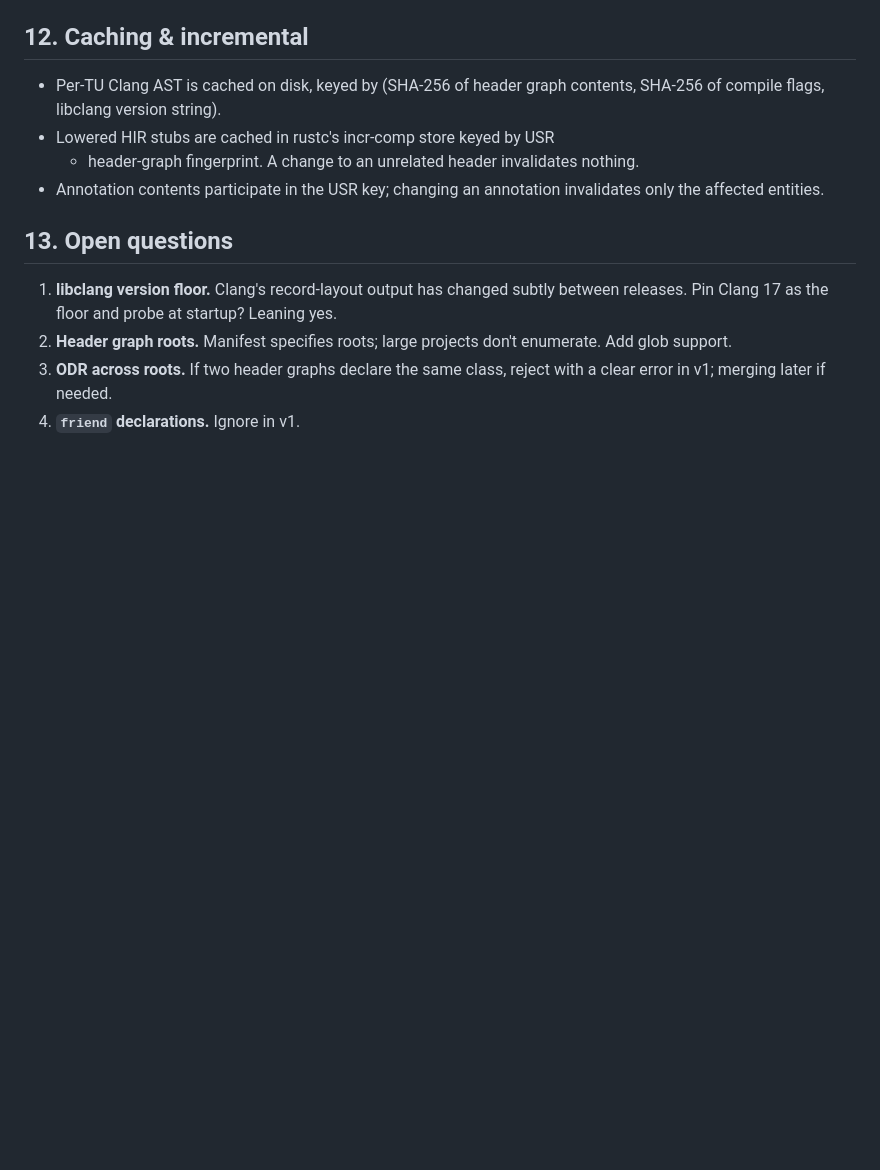
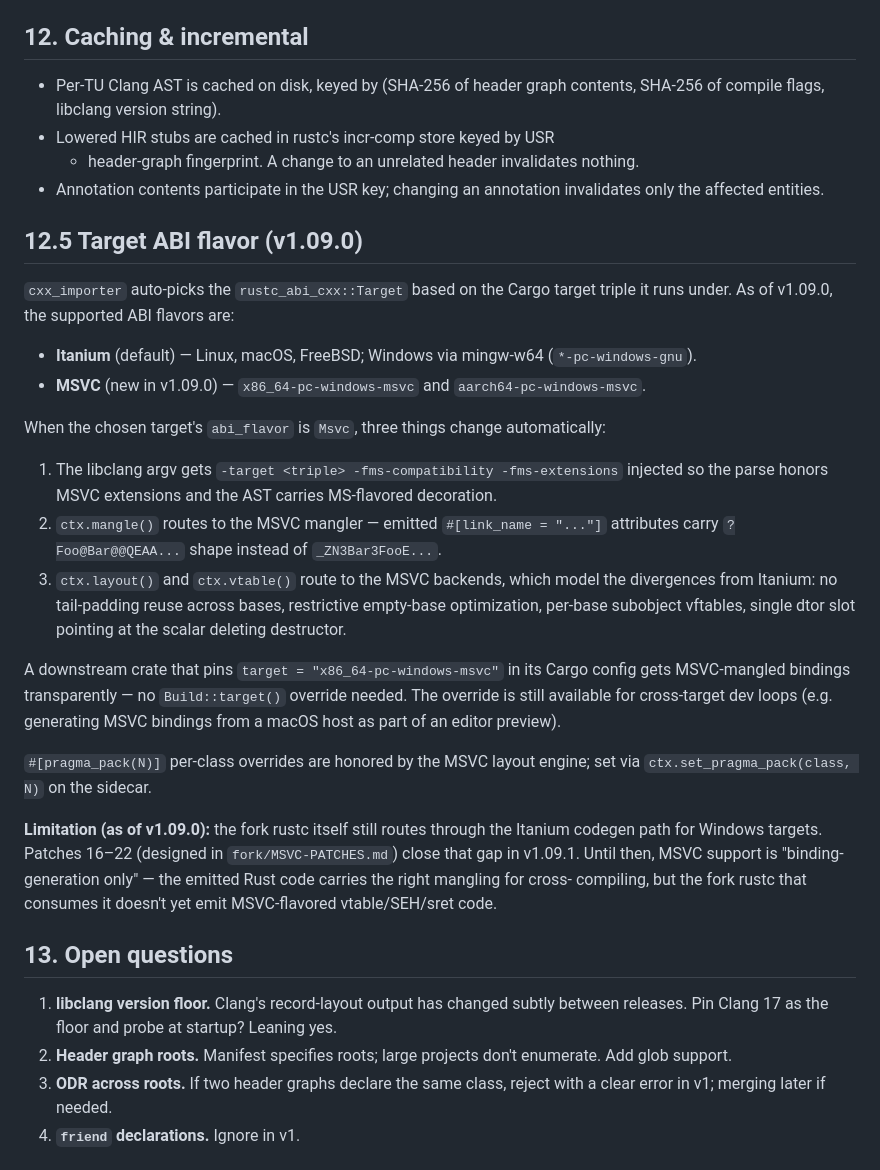
Before and after one commit to mitzev/rustcc, a Markdown page: docs/cxx_importer.md, the part around the change. GitHub-like rendering; blank space fills up the shorter version.

Commit message:
docs(cxx_importer): document MSVC ABI flavor (v1.09.0)
Adds a new §12.5 "Target ABI flavor (v1.09.0)" section to
docs/cxx_importer.md covering:

- The Itanium-vs-MSVC dispatcher routing (auto-picks on
  cargo target triple).
- What changes when AbiFlavor::Msvc is selected: libclang
  argv injection, mangler routing, layout/vtable routing.
- `#[pragma_pack(N)]` sidecar support via
  `ctx.set_pragma_pack`.
- The v1.09.0 limitation: fork rustc routes through Itanium
  codegen on Windows targets (closed by patches 16-22 in
  v1.09.1, per fork/MSVC-PATCHES.md).

Co-Authored-By: Claude Opus 4.7 (1M context) <noreply@anthropic.com>

```diff
--- a/docs/cxx_importer.md
+++ b/docs/cxx_importer.md
@@ -245,6 +245,50 @@ into dozens of "unknown identifier" errors downstream.
   invalidates nothing.
 - Annotation contents participate in the USR key; changing an
   annotation invalidates only the affected entities.
+
+## 12.5 Target ABI flavor (v1.09.0)
+
+`cxx_importer` auto-picks the `rustc_abi_cxx::Target` based on the
+Cargo target triple it runs under. As of v1.09.0, the supported
+ABI flavors are:
+
+- **Itanium** (default) — Linux, macOS, FreeBSD; Windows via
+  mingw-w64 (`*-pc-windows-gnu`).
+- **MSVC** (new in v1.09.0) — `x86_64-pc-windows-msvc` and
+  `aarch64-pc-windows-msvc`.
+
+When the chosen target's `abi_flavor` is `Msvc`, three things
+change automatically:
+
+1. The libclang argv gets `-target <triple> -fms-compatibility
+   -fms-extensions` injected so the parse honors MSVC extensions
+   and the AST carries MS-flavored decoration.
+2. `ctx.mangle()` routes to the MSVC mangler — emitted
+   `#[link_name = "..."]` attributes carry `?Foo@Bar@@QEAA...`
+   shape instead of `_ZN3Bar3FooE...`.
+3. `ctx.layout()` and `ctx.vtable()` route to the MSVC backends,
+   which model the divergences from Itanium: no tail-padding
+   reuse across bases, restrictive empty-base optimization,
+   per-base subobject vftables, single dtor slot pointing at the
+   scalar deleting destructor.
+
+A downstream crate that pins `target = "x86_64-pc-windows-msvc"`
+in its Cargo config gets MSVC-mangled bindings transparently —
+no `Build::target()` override needed. The override is still
+available for cross-target dev loops (e.g. generating MSVC
+bindings from a macOS host as part of an editor preview).
+
+`#[pragma_pack(N)]` per-class overrides are honored by the MSVC
+layout engine; set via `ctx.set_pragma_pack(class, N)` on the
+sidecar.
+
+**Limitation (as of v1.09.0):** the fork rustc itself still routes
+through the Itanium codegen path for Windows targets. Patches
+16–22 (designed in `fork/MSVC-PATCHES.md`) close that gap in
+v1.09.1. Until then, MSVC support is "binding-generation only" —
+the emitted Rust code carries the right mangling for cross-
+compiling, but the fork rustc that consumes it doesn't yet emit
+MSVC-flavored vtable/SEH/sret code.
 
 ## 13. Open questions
 
```
